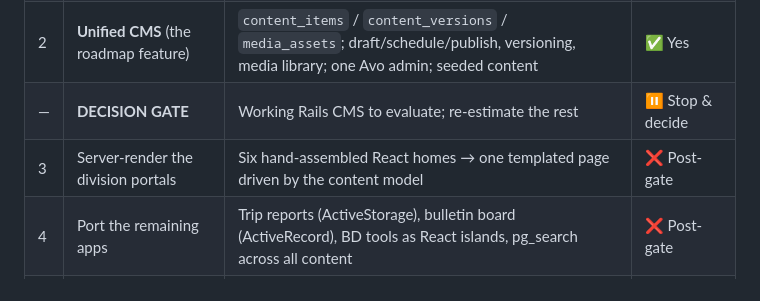
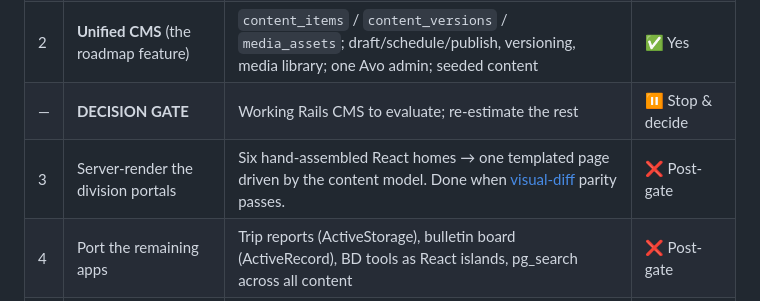
Before and after one commit to albersgroup/Albers-Intranet, a Markdown page: docs/EXECUTION_PLAN.md, the part around the change. Rendered like a GitHub page.

```diff
--- a/docs/EXECUTION_PLAN.md
+++ b/docs/EXECUTION_PLAN.md
@@ -49,7 +49,7 @@ representative content.**
 | 1 | **Rails foundation** | Rails 8 app, keep-as-is models, Entra OIDC, Avo, Pundit, ActiveStorage→Azure, RSpec + CI | ✅ Yes |
 | 2 | **Unified CMS** (the roadmap feature) | `content_items` / `content_versions` / `media_assets`; draft/schedule/publish, versioning, media library; one Avo admin; seeded content | ✅ Yes |
 | — | **DECISION GATE** | Working Rails CMS to evaluate; re-estimate the rest | ⏸ Stop & decide |
-| 3 | Server-render the division portals | Six hand-assembled React homes → one templated page driven by the content model | ❌ Post-gate |
+| 3 | Server-render the division portals | Six hand-assembled React homes → one templated page driven by the content model. Done when [visual-diff](./VISUAL_DIFF_PLAN.md) parity passes. | ❌ Post-gate |
 | 4 | Port the remaining apps | Trip reports (ActiveStorage), bulletin board (ActiveRecord), BD tools as React islands, pg_search across all content | ❌ Post-gate |
 | 5 | Cutover & decommission | Content-owner walkthrough, UAT, DNS switch, retire the Node app | ❌ Post-gate |
 
```
Also changed, not shown: docs/VISUAL_DIFF_PLAN.md (added, +86 -0 lines).
